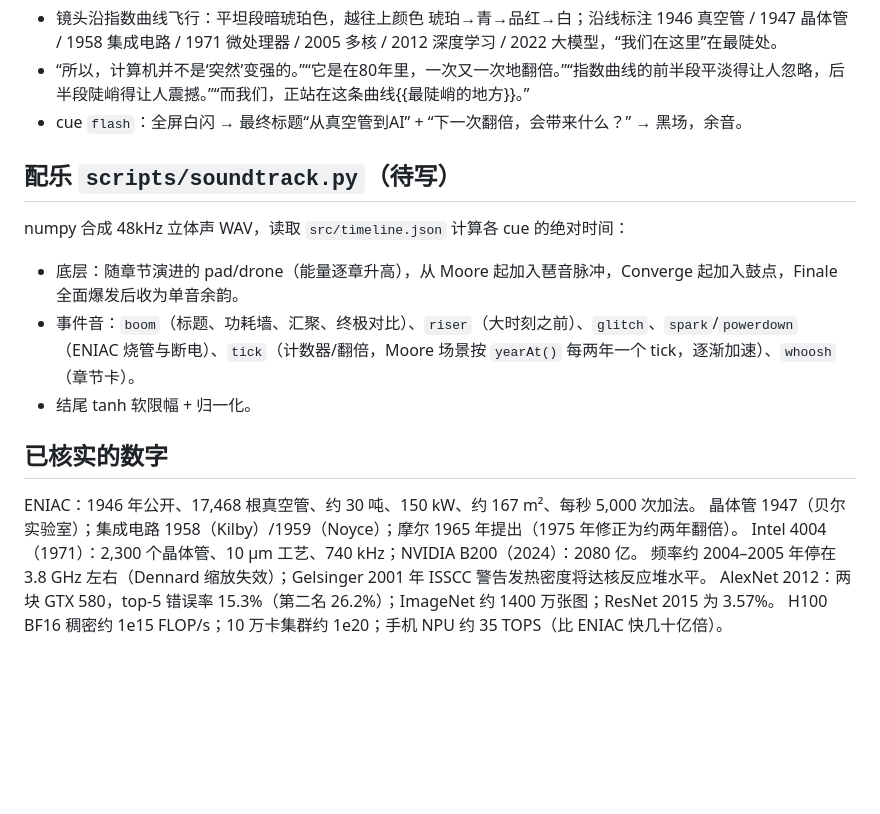
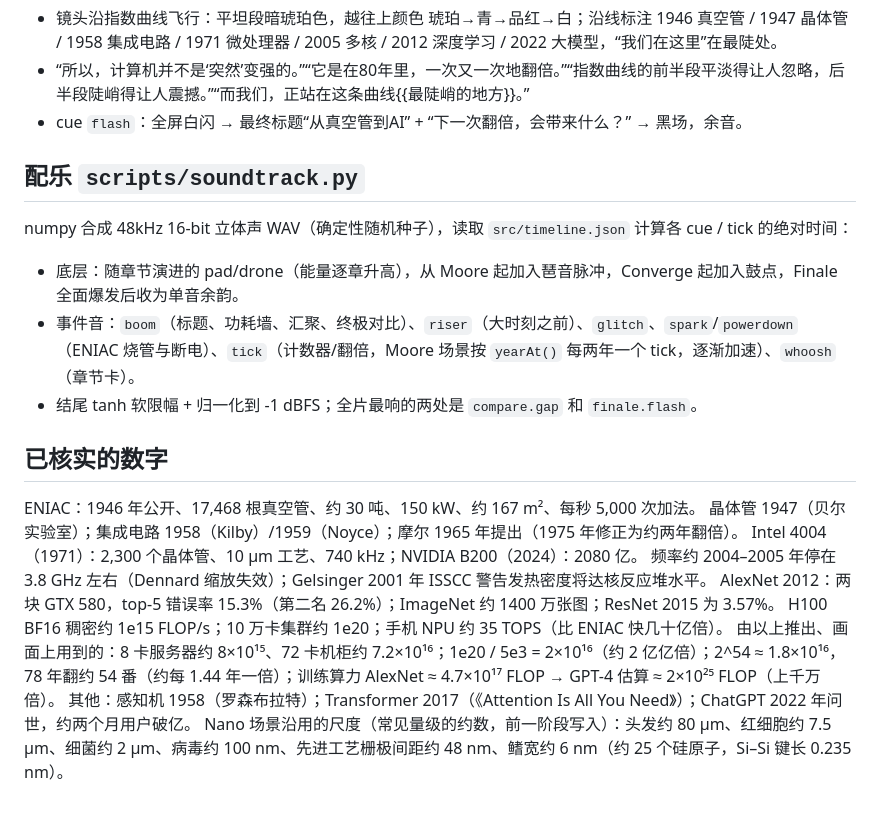
Before and after one commit to ZHENTAOYE/dy2, a Markdown page: CLAUDE.md, the part around one of its changes. Rendered like a GitHub page; blank space fills up the shorter version.

```diff
--- a/CLAUDE.md
+++ b/CLAUDE.md
@@ -73,12 +80,12 @@ npx remotion render Main out/video.mp4                       # 成片
 - “所以，计算机并不是‘突然’变强的。”“它是在80年里，一次又一次地翻倍。”“指数曲线的前半段平淡得让人忽略，后半段陡峭得让人震撼。”“而我们，正站在这条曲线{{最陡峭的地方}}。”
 - cue `flash`：全屏白闪 → 最终标题“从真空管到AI” + “下一次翻倍，会带来什么？” → 黑场，余音。
 
-## 配乐 `scripts/soundtrack.py`（待写）
+## 配乐 `scripts/soundtrack.py`
 
-numpy 合成 48kHz 立体声 WAV，读取 `src/timeline.json` 计算各 cue 的绝对时间：
+numpy 合成 48kHz 16-bit 立体声 WAV（确定性随机种子），读取 `src/timeline.json` 计算各 cue / tick 的绝对时间：
 - 底层：随章节演进的 pad/drone（能量逐章升高），从 Moore 起加入琶音脉冲，Converge 起加入鼓点，Finale 全面爆发后收为单音余韵。
 - 事件音：`boom`（标题、功耗墙、汇聚、终极对比）、`riser`（大时刻之前）、`glitch`、`spark`/`powerdown`（ENIAC 烧管与断电）、`tick`（计数器/翻倍，Moore 场景按 `yearAt()` 每两年一个 tick，逐渐加速）、`whoosh`（章节卡）。
-- 结尾 tanh 软限幅 + 归一化。
+- 结尾 tanh 软限幅 + 归一化到 -1 dBFS；全片最响的两处是 `compare.gap` 和 `finale.flash`。
 
 ## 已核实的数字
 
@@ -88,3 +95,7 @@ Intel 4004（1971）：2,300 个晶体管、10 µm 工艺、740 kHz；NVIDIA B20
 频率约 2004–2005 年停在 3.8 GHz 左右（Dennard 缩放失效）；Gelsinger 2001 年 ISSCC 警告发热密度将达核反应堆水平。
 AlexNet 2012：两块 GTX 580，top-5 错误率 15.3%（第二名 26.2%）；ImageNet 约 1400 万张图；ResNet 2015 为 3.57%。
 H100 BF16 稠密约 1e15 FLOP/s；10 万卡集群约 1e20；手机 NPU 约 35 TOPS（比 ENIAC 快几十亿倍）。
+由以上推出、画面上用到的：8 卡服务器约 8×10¹⁵、72 卡机柜约 7.2×10¹⁶；1e20 / 5e3 = 2×10¹⁶（约 2 亿亿倍）；2^54 ≈ 1.8×10¹⁶，
+78 年翻约 54 番（约每 1.44 年一倍）；训练算力 AlexNet ≈ 4.7×10¹⁷ FLOP → GPT-4 估算 ≈ 2×10²⁵ FLOP（上千万倍）。
+其他：感知机 1958（罗森布拉特）；Transformer 2017（《Attention Is All You Need》）；ChatGPT 2022 年问世，约两个月用户破亿。
+Nano 场景沿用的尺度（常见量级的约数，前一阶段写入）：头发约 80 µm、红细胞约 7.5 µm、细菌约 2 µm、病毒约 100 nm、先进工艺栅极间距约 48 nm、鳍宽约 6 nm（约 25 个硅原子，Si–Si 键长 0.235 nm）。
```
Also changed, not shown: other parts of CLAUDE.md (+20 -13 lines), README.md (added, +69 -0 lines).
